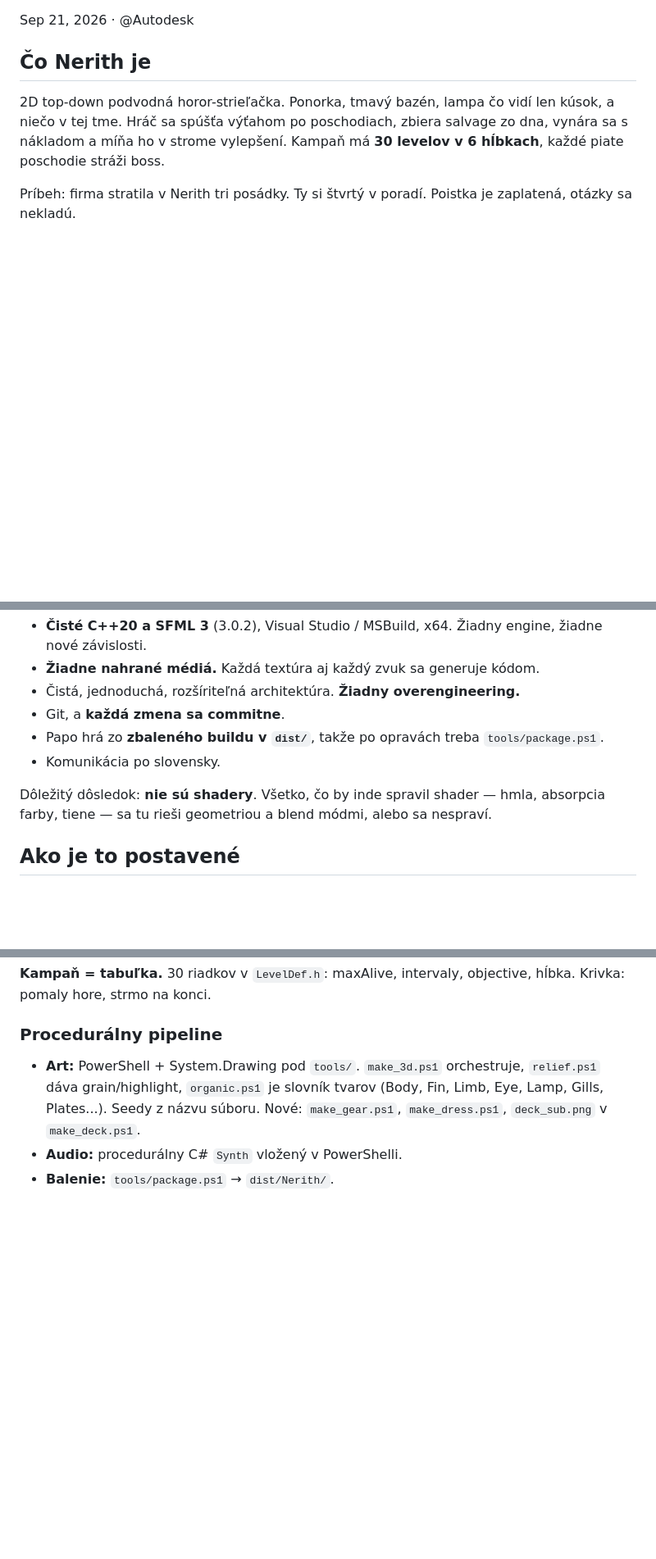
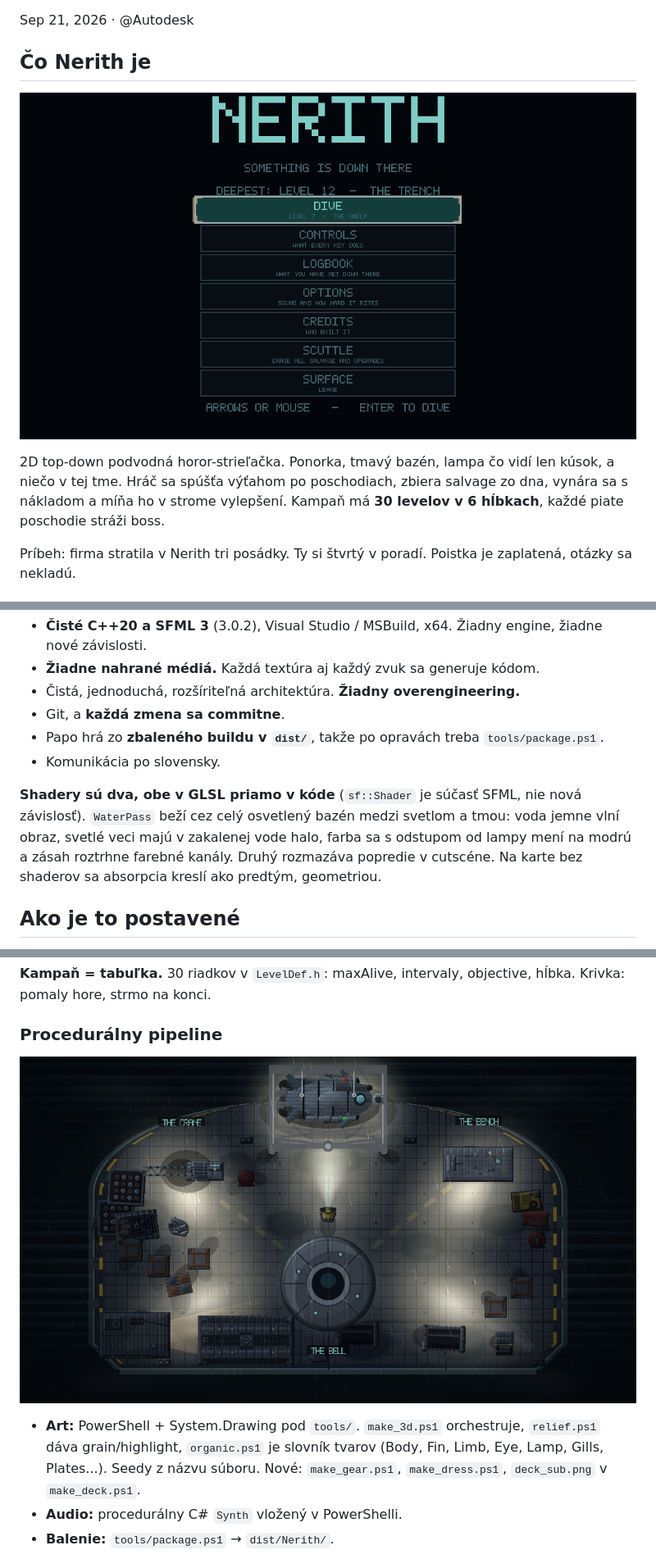
Before and after one commit to Baca-Z-Lesa/Nerith, a Markdown page: docs/NERITH.md, 3 parts joined by grey strips. Shown at 82% size. Drawn GitHub-style; pictures changed too: docs/img/menu.png (added), docs/img/sub.png (added); blank space fills up the shorter version.

```diff
--- a/docs/NERITH.md
+++ b/docs/NERITH.md
@@ -3,6 +3,8 @@
 Sep 21, 2026 · @Autodesk
 
 ## Čo Nerith je
+
+![Titulná obrazovka. Hĺbka, do ktorej si sa dostal, je jediné skóre, ktoré hra ukazuje.](img/menu.png)
 
 2D top-down podvodná horor-strieľačka. Ponorka, tmavý bazén, lampa čo vidí len kúsok, a niečo v tej tme. Hráč sa spúšťa výťahom po poschodiach, zbiera salvage zo dna, vynára sa s nákladom a míňa ho v strome vylepšení. Kampaň má **30 levelov v 6 hĺbkach**, každé piate poschodie stráži boss.
 
@@ -19,7 +21,7 @@ Tieto sa nemenia a všetko ostatné sa im podriaďuje:
 - Papo hrá zo **zbaleného buildu v `dist/`**, takže po opravách treba `tools/package.ps1`.
 - Komunikácia po slovensky.
 
-Dôležitý dôsledok: **nie sú shadery**. Všetko, čo by inde spravil shader — hmla, absorpcia farby, tiene — sa tu rieši geometriou a blend módmi, alebo sa nespraví.
+**Shadery sú dva, obe v GLSL priamo v kóde** (`sf::Shader` je súčasť SFML, nie nová závislosť). `WaterPass` beží cez celý osvetlený bazén medzi svetlom a tmou: voda jemne vlní obraz, svetlé veci majú v zakalenej vode halo, farba sa s odstupom od lampy mení na modrú a zásah roztrhne farebné kanály. Druhý rozmazáva popredie v cutscéne. Na karte bez shaderov sa absorpcia kreslí ako predtým, geometriou.
 
 ## Ako je to postavené
 
@@ -34,6 +36,8 @@ Dôležitý dôsledok: **nie sú shadery**. Všetko, čo by inde spravil shader
 **Kampaň = tabuľka.** 30 riadkov v `LevelDef.h`: maxAlive, intervaly, objective, hĺbka. Krivka: pomaly hore, strmo na konci.
 
 ### Procedurálny pipeline
+
+![Ponorka so všetkým, čo strom dokáže priskrutkovať. Tá istá kresba je na palube aj vo vode.](img/sub.png)
 
 - **Art:** PowerShell + System.Drawing pod `tools/`. `make_3d.ps1` orchestruje, `relief.ps1` dáva grain/highlight, `organic.ps1` je slovník tvarov (Body, Fin, Limb, Eye, Lamp, Gills, Plates...). Seedy z názvu súboru. Nové: `make_gear.ps1`, `make_dress.ps1`, `deck_sub.png` v `make_deck.ps1`.
 - **Audio:** procedurálny C# `Synth` vložený v PowerShelli.
```
Also changed, not shown: other parts of docs/NERITH.md (+9 -1 lines), docs/img/bosses.png (added), docs/img/creatures.png (added), docs/img/deck.png (added), docs/img/tree.png (added).
